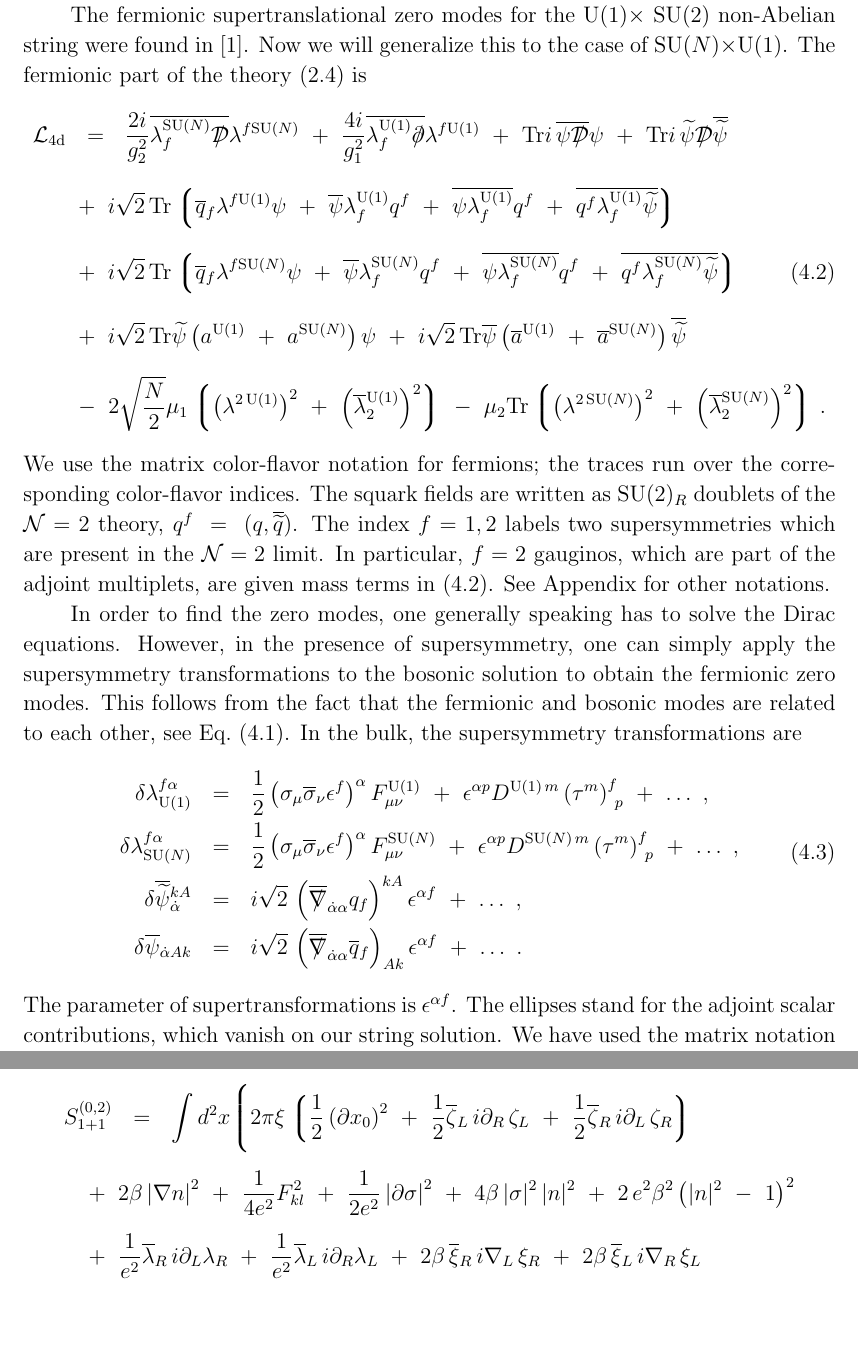
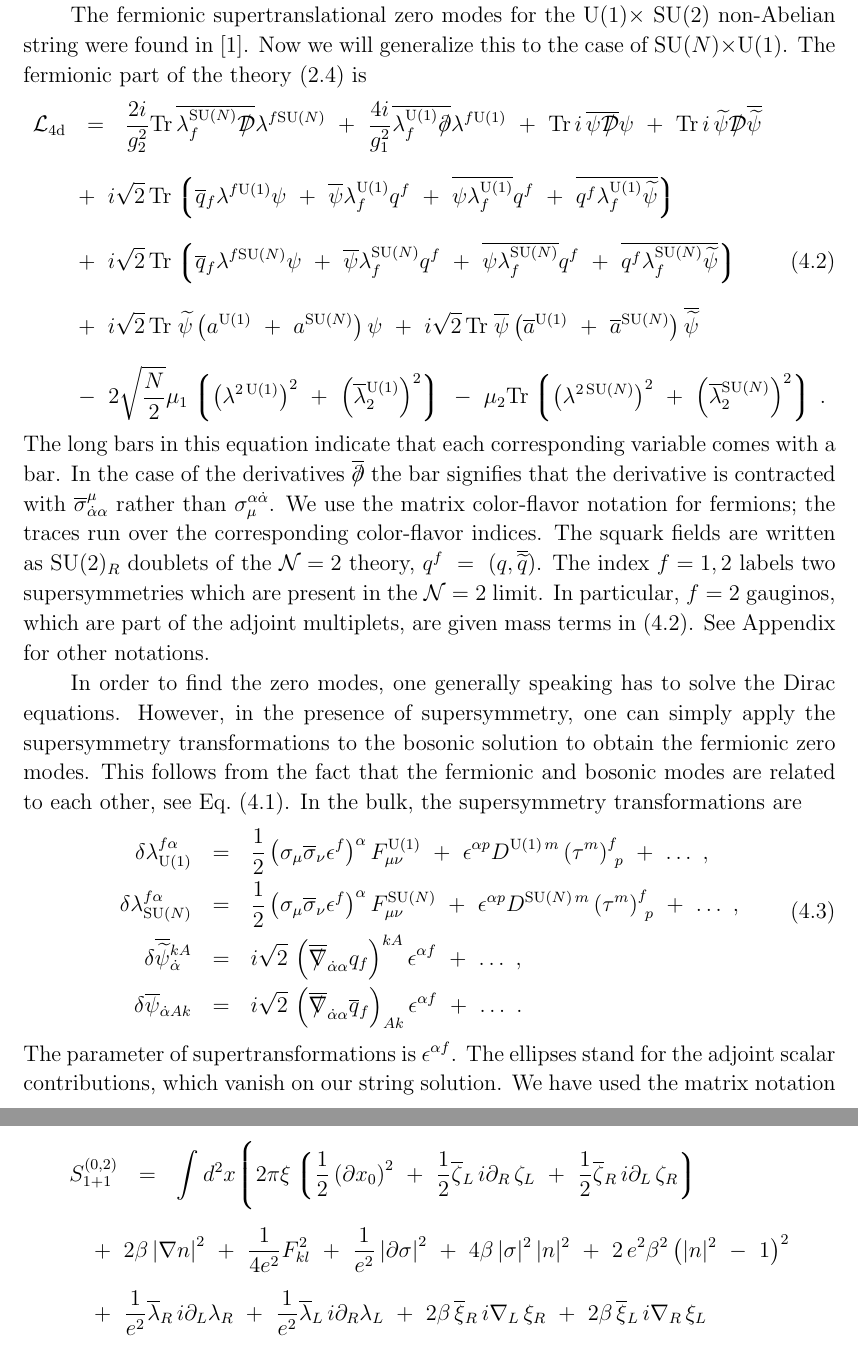
Before and after one commit to pasha-bolokhov/un, a LaTeX paper (hetUN.tex): two parts of pages 12 and 18 of 38, joined at a grey line, cut so that both start at the same text, the shorter picture padded with empty space. Compiled offline with pdfLaTeX.

Commit message:
New Revision in arXiv after some minor corrections This version is being published in the journal

```diff
--- a/hetUN.tex
+++ b/hetUN.tex
@@ -873,10 +873,10 @@ for the U(1)$ \times $ SU(2) non-Abelian string were found in \cite{SYhet}.
 \begin{align}
 %
 \notag
-\mc{L}_{\rm 4d} & ~~=~~ \frac{2i}{g_2^2} \ov{\lN_f \slashed{\md}} \lambda^{f\text{SU($N$)}}
+\mc{L}_{\rm 4d} & ~~=~~ \frac{2i}{g_2^2} \Tr\, \ov{\lN_f \slashed{\md}} \lambda^{f\text{SU($N$)}}
 		~+~ \frac{4i}{g_1^2} \ov{\lU_f \slashed{\p}} \lambda^{f{\rm U(1)}}
-		~+~ \Tr i\, \ov{\psi \slashed{\md}} \psi
-		~+~ \Tr i\, \wt{\psi} \slashed{\md} \ov{\wt{\psi}}
+		~+~ \Tr\, i\, \ov{\psi \slashed{\md}} \psi
+		~+~ \Tr\, i\, \wt{\psi} \slashed{\md} \ov{\wt{\psi}}
 		\\[3mm]
 %
 \notag
@@ -920,6 +920,10 @@ for the U(1)$ \times $ SU(2) non-Abelian string were found in \cite{SYhet}.
 		\mu_2 \Tr \lgr \left( \lambda^{2\,\text{SU($N$)}} \right)^2
 			   ~+~ \left( \ov{\lambda}{}^\text{SU($N$)}_2 \right)^2 \rgr\,.
 \end{align}
+	The long bars in this equation indicate that each corresponding variable comes with a bar.
+	In the case of the derivatives $\overline{\slashed{\partial}}$ the bar signifies that
+	the derivative is contracted with $\overline{\sigma}{}^\mu_{\dot{\alpha}\alpha} $ rather
+	than $\sigma_\mu^{\alpha\dot{\alpha}}$.
 	We use the matrix color-flavor notation for fermions; the traces run
 	over the corresponding color-flavor indices.
 	The squark fields are written as SU(2)$_R$ doublets of the \ntwo theory,
@@ -1344,7 +1348,7 @@ mixing can be presented as
 	\;\;
 	~+~
 	2\beta \left| \nabla n \right|^2 ~+~ \frac{1}{4e^2} F_{kl}^2
-			~+~ \frac{1}{2e^2} \left|\p \sigma\right|^2 ~+~
+			~+~ \frac{1}{e^2} \left|\p \sigma\right|^2 ~+~
 	4\beta\, |\sigma|^2\, |n|^2 ~+~
 	2\, e^2\beta^2 \left( |n|^2 ~-~ 1 \right)^2 \\[2mm]
 %
```
Also changed, not shown: hetUN.tex (20 more changed lines).
